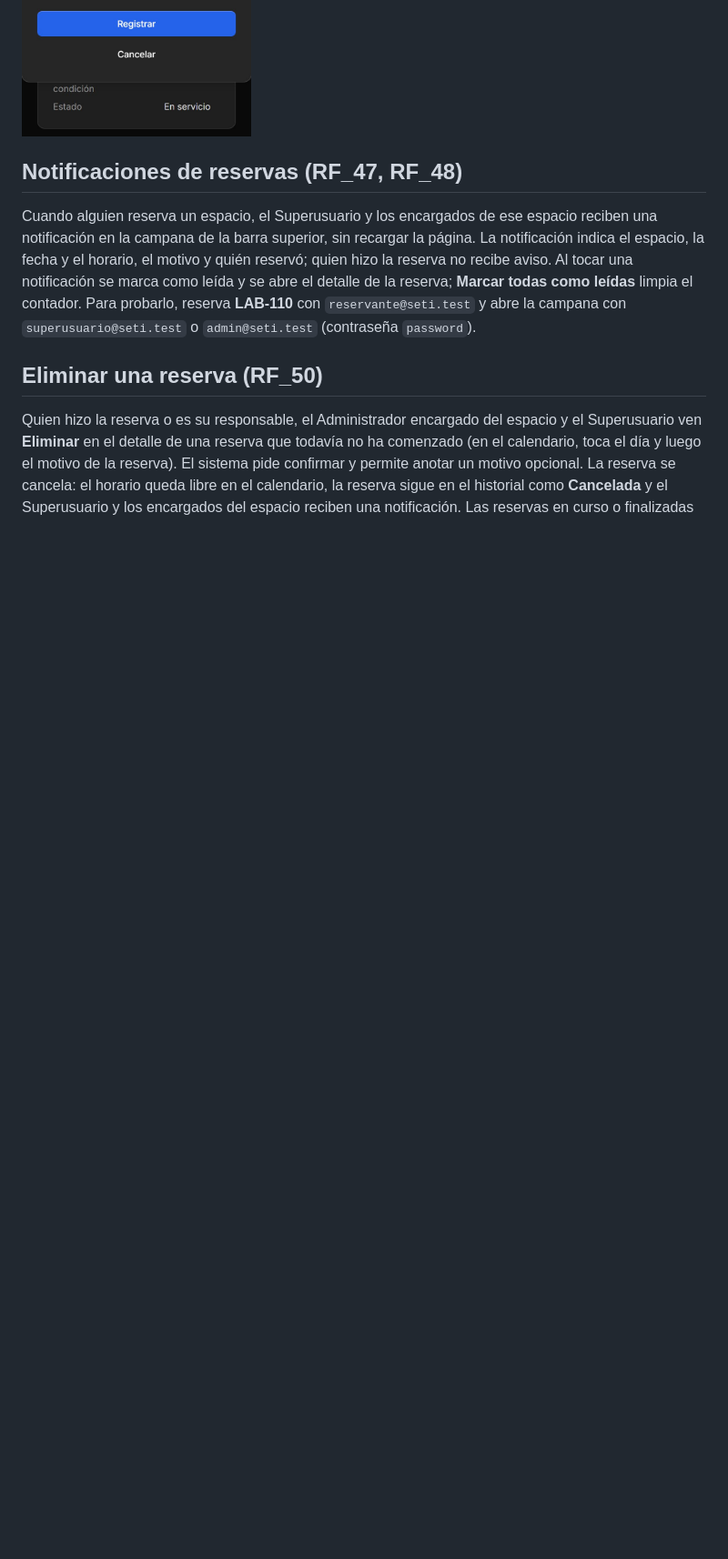
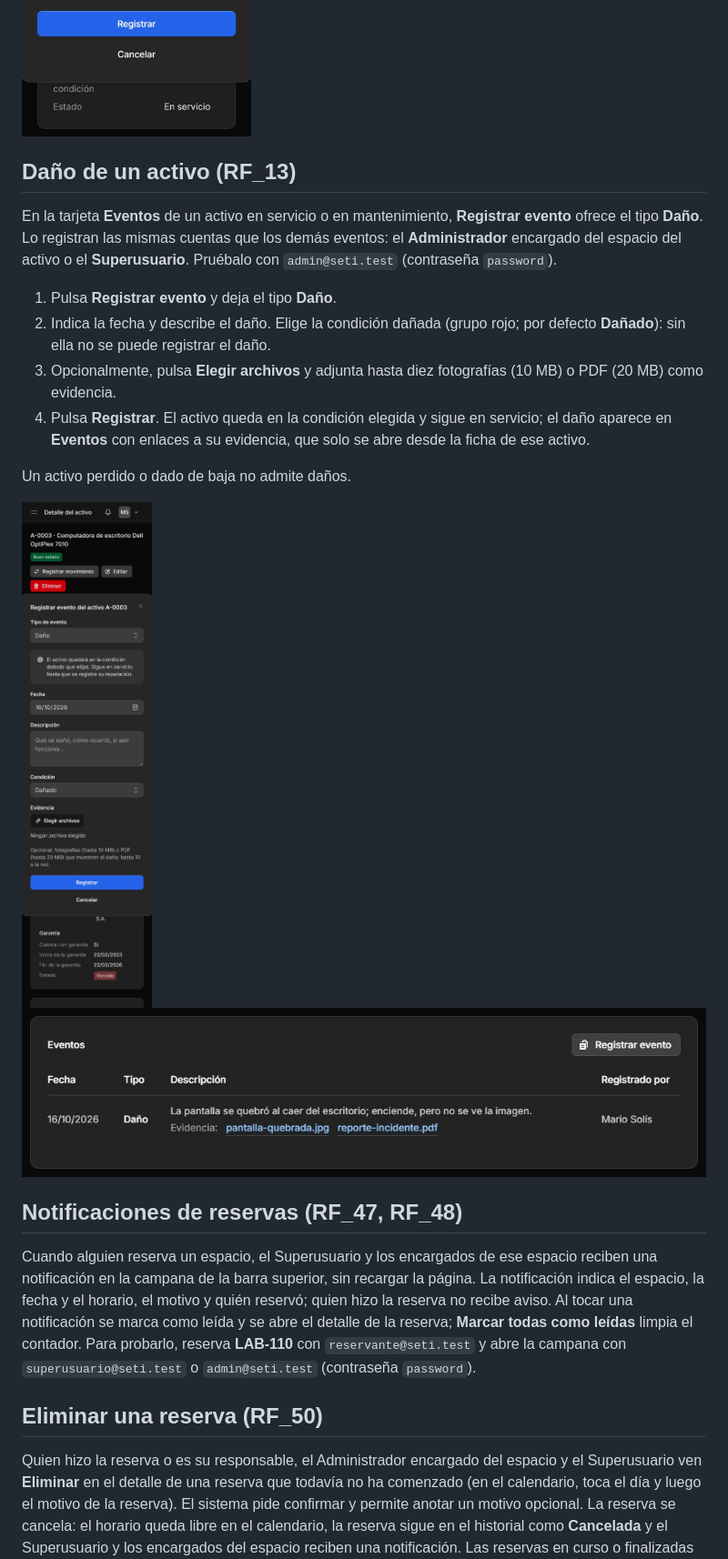
Before and after one commit to AleQuesada2012/SETI-Management-System, a Markdown page: docs/manuales/README.md, the part around the change. Shown at 91% size. Rendered like a GitHub page; pictures changed too: docs/manuales/activos-danio-escritorio.jpg (added), docs/manuales/activos-danio-registrar-movil.jpg (added); blank space fills up the shorter version.

```diff
--- a/docs/manuales/README.md
+++ b/docs/manuales/README.md
@@ -137,6 +137,24 @@ modifican. Darlo de baja no es eliminarlo: **Eliminar** queda solo para un regis
 ![Registrar un evento en computadora](activos-registrar-evento-escritorio.jpg)
 ![Registrar un evento a 360 px](activos-registrar-evento-movil.jpg)
 
+## Daño de un activo (RF_13)
+
+En la tarjeta **Eventos** de un activo en servicio o en mantenimiento, **Registrar evento** ofrece el tipo **Daño**. Lo
+registran las mismas cuentas que los demás eventos: el **Administrador** encargado del espacio del activo o el
+**Superusuario**. Pruébalo con `admin@seti.test` (contraseña `password`).
+
+1. Pulsa **Registrar evento** y deja el tipo **Daño**.
+2. Indica la fecha y describe el daño. Elige la condición dañada (grupo rojo; por defecto **Dañado**): sin ella no se
+   puede registrar el daño.
+3. Opcionalmente, pulsa **Elegir archivos** y adjunta hasta diez fotografías (10 MB) o PDF (20 MB) como evidencia.
+4. Pulsa **Registrar**. El activo queda en la condición elegida y sigue en servicio; el daño aparece en **Eventos**
+   con enlaces a su evidencia, que solo se abre desde la ficha de ese activo.
+
+Un activo perdido o dado de baja no admite daños.
+
+![Registrar un daño a 360 px](activos-danio-registrar-movil.jpg)
+![Daño con evidencia en computadora](activos-danio-escritorio.jpg)
+
 ## Notificaciones de reservas (RF_47, RF_48)
 
 Cuando alguien reserva un espacio, el Superusuario y los encargados de ese espacio reciben una notificación en la
```
Also changed, not shown: 7 other files.
